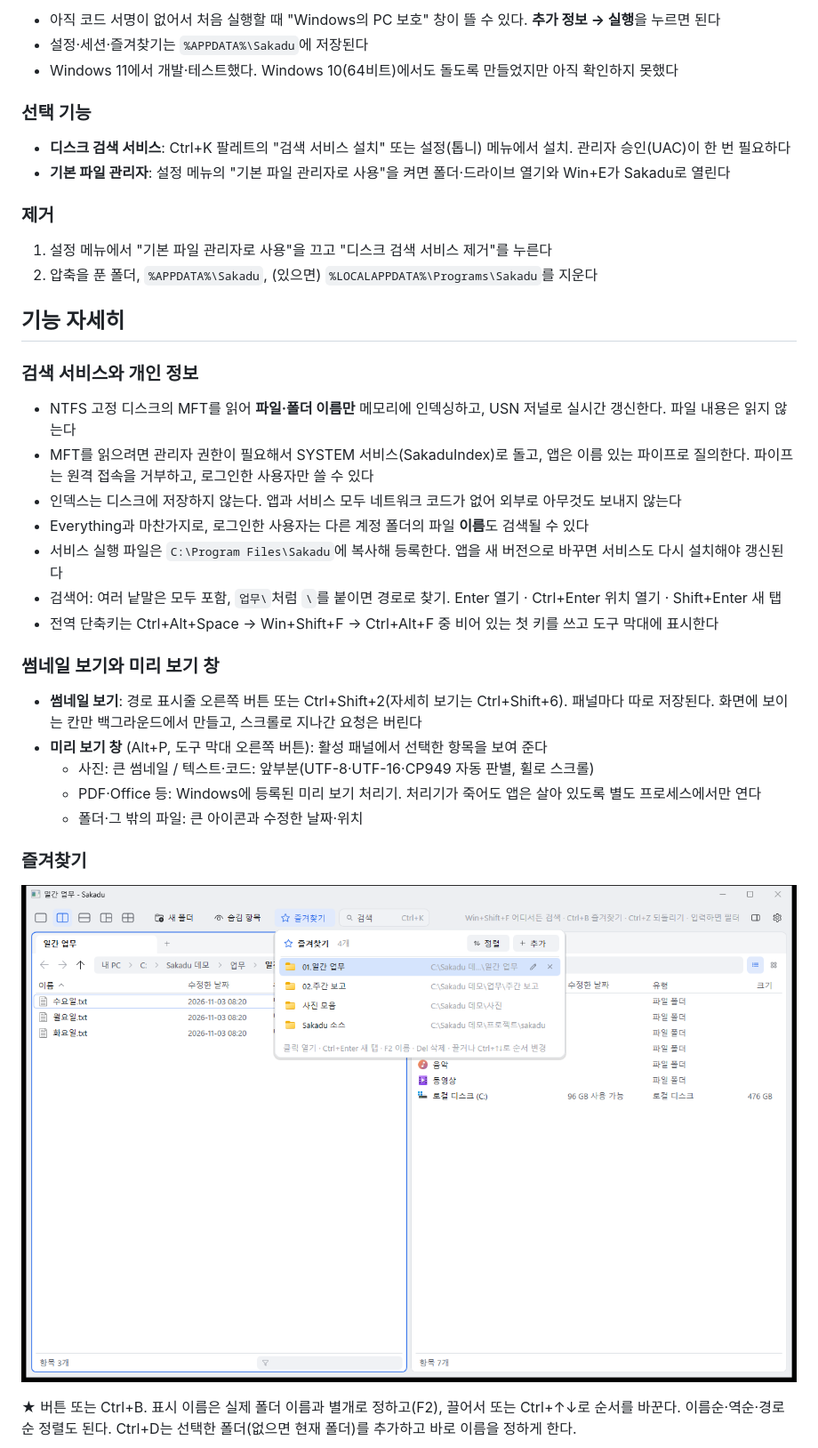
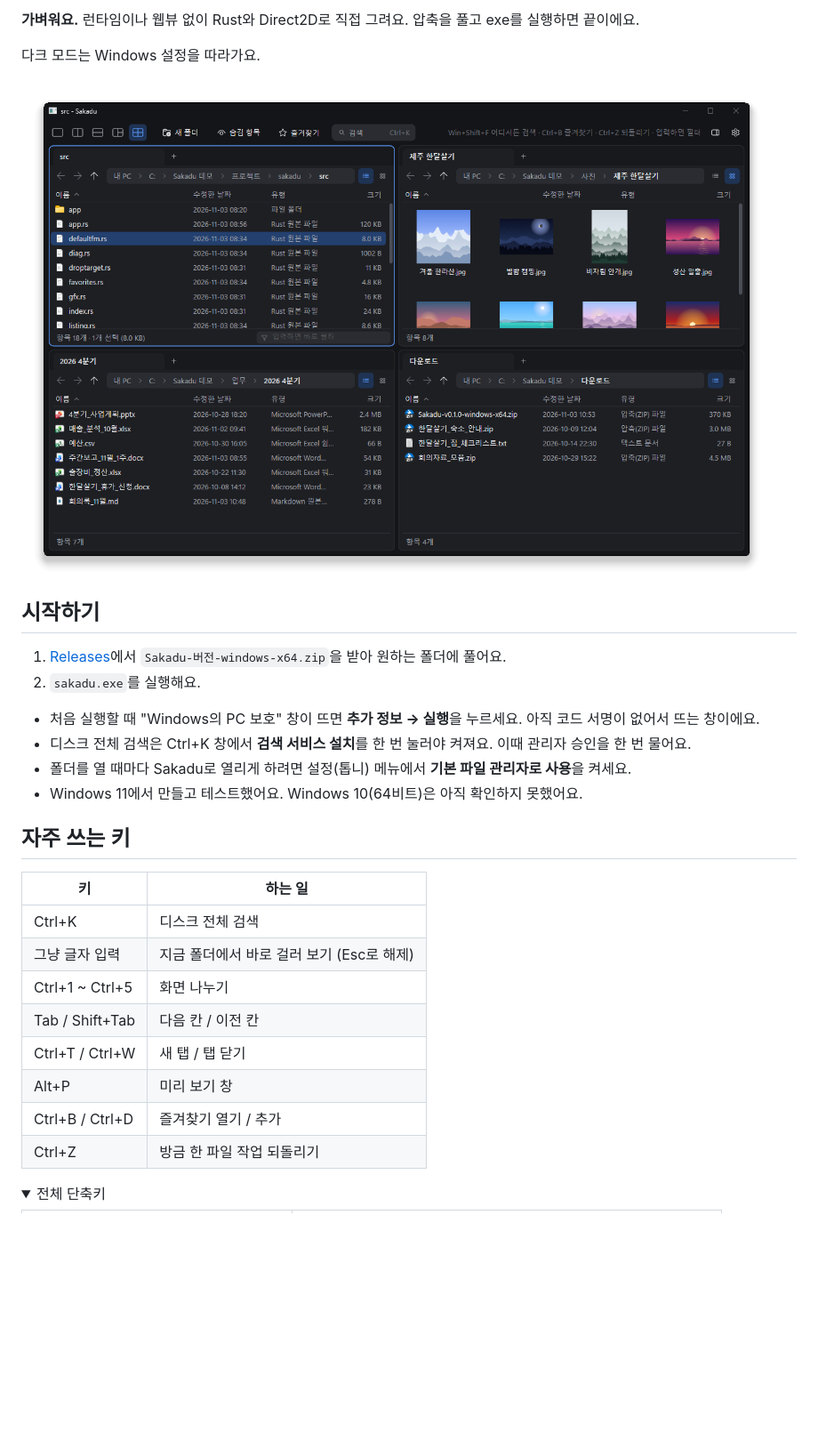
Before and after one commit to noddish/sakadu, a Markdown page: README.md, the part around one of its changes. Shown at 89% size. GitHub-like rendering; pictures changed too: docs/screenshot-dark.png; folded sections open; blank space fills up the shorter version.

```diff
--- a/README.md
+++ b/README.md
@@ -30,44 +26,33 @@
 
-- 아직 코드 서명이 없어서 처음 실행할 때 "Windows의 PC 보호" 창이 뜰 수 있다. **추가 정보 → 실행**을 누르면 된다
-- 설정·세션·즐겨찾기는 `%APPDATA%\Sakadu`에 저장된다
-- Windows 11에서 개발·테스트했다. Windows 10(64비트)에서도 돌도록 만들었지만 아직 확인하지 못했다
+**가벼워요.** 런타임이나 웹뷰 없이 Rust와 Direct2D로 직접 그려요. 압축을 풀고 exe를 실행하면 끝이에요.
 
-### 선택 기능
+다크 모드는 Windows 설정을 따라가요.
 
-- **디스크 검색 서비스**: Ctrl+K 팔레트의 "검색 서비스 설치" 또는 설정(톱니) 메뉴에서 설치. 관리자 승인(UAC)이 한 번 필요하다
-- **기본 파일 관리자**: 설정 메뉴의 "기본 파일 관리자로 사용"을 켜면 폴더·드라이브 열기와 Win+E가 Sakadu로 열린다
+![다크 모드 4분할 화면](docs/screenshot-dark.png)
 
-### 제거
+## 시작하기
 
-1. 설정 메뉴에서 "기본 파일 관리자로 사용"을 끄고 "디스크 검색 서비스 제거"를 누른다
-2. 압축을 푼 폴더, `%APPDATA%\Sakadu`, (있으면) `%LOCALAPPDATA%\Programs\Sakadu`를 지운다
+1. [Releases](https://github.com/noddish/sakadu/releases/latest)에서 `Sakadu-버전-windows-x64.zip`을 받아 원하는 폴더에 풀어요.
+2. `sakadu.exe`를 실행해요.
 
-## 기능 자세히
+- 처음 실행할 때 "Windows의 PC 보호" 창이 뜨면 **추가 정보 → 실행**을 누르세요. 아직 코드 서명이 없어서 뜨는 창이에요.
+- 디스크 전체 검색은 Ctrl+K 창에서 **검색 서비스 설치**를 한 번 눌러야 켜져요. 이때 관리자 승인을 한 번 물어요.
+- 폴더를 열 때마다 Sakadu로 열리게 하려면 설정(톱니) 메뉴에서 **기본 파일 관리자로 사용**을 켜세요.
+- Windows 11에서 만들고 테스트했어요. Windows 10(64비트)은 아직 확인하지 못했어요.
 
-### 검색 서비스와 개인 정보
+## 자주 쓰는 키
 
-- NTFS 고정 디스크의 MFT를 읽어 **파일·폴더 이름만** 메모리에 인덱싱하고, USN 저널로 실시간 갱신한다. 파일 내용은 읽지 않는다
-- MFT를 읽으려면 관리자 권한이 필요해서 SYSTEM 서비스(SakaduIndex)로 돌고, 앱은 이름 있는 파이프로 질의한다.
-  파이프는 원격 접속을 거부하고, 로그인한 사용자만 쓸 수 있다
-- 인덱스는 디스크에 저장하지 않는다. 앱과 서비스 모두 네트워크 코드가 없어 외부로 아무것도 보내지 않는다
-- Everything과 마찬가지로, 로그인한 사용자는 다른 계정 폴더의 파일 **이름**도 검색될 수 있다
-- 서비스 실행 파일은 `C:\Program Files\Sakadu`에 복사해 등록한다. 앱을 새 버전으로 바꾸면 서비스도 다시 설치해야 갱신된다
-- 검색어: 여러 낱말은 모두 포함, `업무\`처럼 `\`를 붙이면 경로로 찾기. Enter 열기 · Ctrl+Enter 위치 열기 · Shift+Enter 새 탭
-- 전역 단축키는 Ctrl+Alt+Space → Win+Shift+F → Ctrl+Alt+F 중 비어 있는 첫 키를 쓰고 도구 막대에 표시한다
+| 키 | 하는 일 |
+|---|---|
+| Ctrl+K | 디스크 전체 검색 |
+| 그냥 글자 입력 | 지금 폴더에서 바로 걸러 보기 (Esc로 해제) |
+| Ctrl+1 ~ Ctrl+5 | 화면 나누기 |
+| Tab / Shift+Tab | 다음 칸 / 이전 칸 |
+| Ctrl+T / Ctrl+W | 새 탭 / 탭 닫기 |
+| Alt+P | 미리 보기 창 |
+| Ctrl+B / Ctrl+D | 즐겨찾기 열기 / 추가 |
+| Ctrl+Z | 방금 한 파일 작업 되돌리기 |
 
-### 썸네일 보기와 미리 보기 창
+<details>
+<summary>전체 단축키</summary>
 
-- **썸네일 보기**: 경로 표시줄 오른쪽 버튼 또는 Ctrl+Shift+2(자세히 보기는 Ctrl+Shift+6). 패널마다 따로 저장된다.
-  화면에 보이는 칸만 백그라운드에서 만들고, 스크롤로 지나간 요청은 버린다
-- **미리 보기 창** (Alt+P, 도구 막대 오른쪽 버튼): 활성 패널에서 선택한 항목을 보여 준다
-  - 사진: 큰 썸네일 / 텍스트·코드: 앞부분(UTF-8·UTF-16·CP949 자동 판별, 휠로 스크롤)
-  - PDF·Office 등: Windows에 등록된 미리 보기 처리기. 처리기가 죽어도 앱은 살아 있도록 별도 프로세스에서만 연다
-  - 폴더·그 밖의 파일: 큰 아이콘과 수정한 날짜·위치
-
-### 즐겨찾기
-
-![즐겨찾기](docs/screenshot-favorites.png)
-
-★ 버튼 또는 Ctrl+B. 표시 이름은 실제 폴더 이름과 별개로 정하고(F2), 끌어서 또는 Ctrl+↑↓로 순서를 바꾼다.
-이름순·역순·경로순 정렬도 된다. Ctrl+D는 선택한 폴더(없으면 현재 폴더)를 추가하고 바로 이름을 정하게 한다.
-
```
Also changed, not shown: other parts of README.md (+99 -60 lines), README.en.md (added, +189 -0 lines), docs/screenshot-main.png, docs/screenshot-search.png (added).
